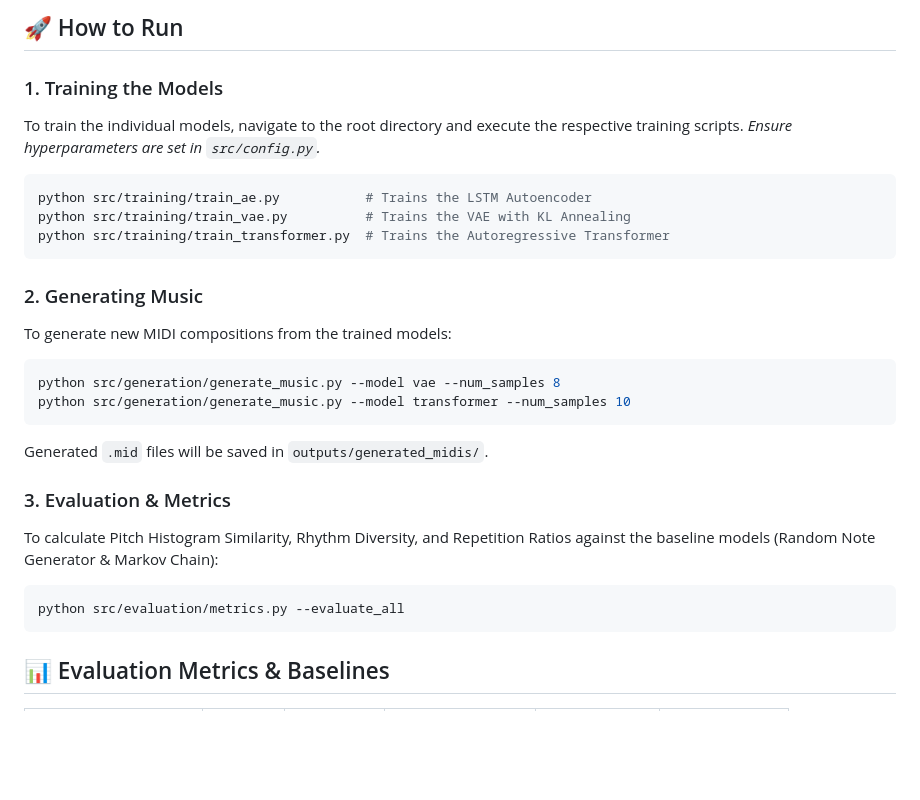
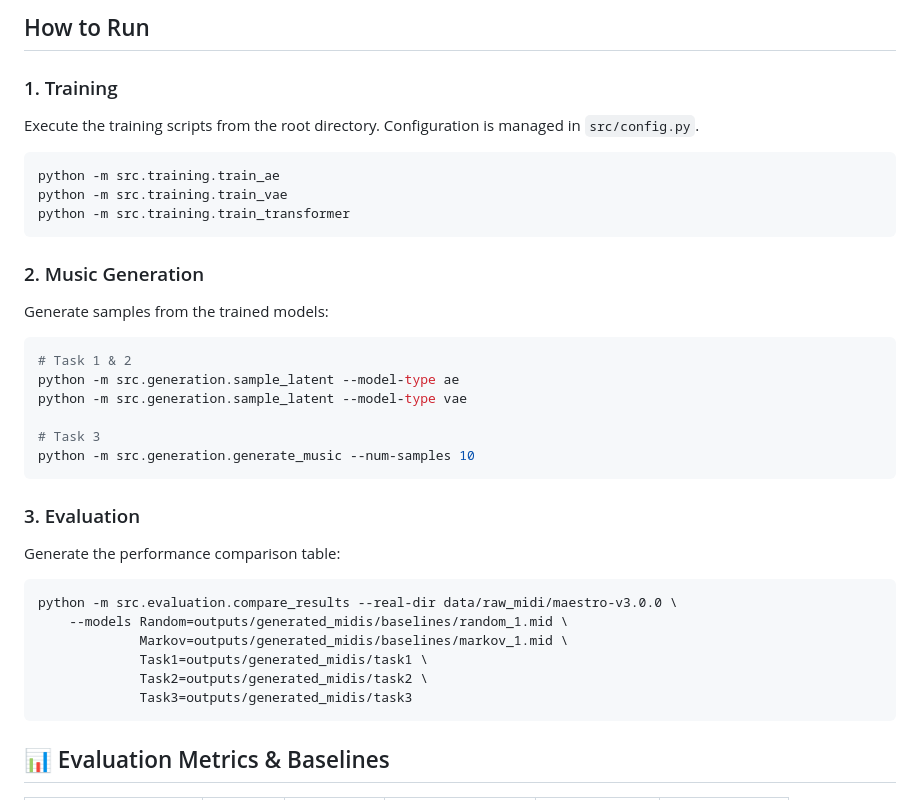
Before and after one commit to lubdhak7414/cse425-proj, a Markdown page: README.md, the part around one of its changes. GitHub-like rendering; blank space fills up the shorter version.

````diff
--- a/README.md
+++ b/README.md
@@ -80,28 +78,36 @@ python src/preprocessing/tokenizer.py   # For Task 3
 ```
 
-## 🚀 How to Run
+## How to Run
 
-### 1. Training the Models
-To train the individual models, navigate to the root directory and execute the respective training scripts. *Ensure hyperparameters are set in `src/config.py`.*
+### 1. Training
+Execute the training scripts from the root directory. Configuration is managed in `src/config.py`.
 
 ```bash
-python src/training/train_ae.py           # Trains the LSTM Autoencoder
-python src/training/train_vae.py          # Trains the VAE with KL Annealing
-python src/training/train_transformer.py  # Trains the Autoregressive Transformer
+python -m src.training.train_ae
+python -m src.training.train_vae
+python -m src.training.train_transformer
 ```
 
-### 2. Generating Music
-To generate new MIDI compositions from the trained models:
+### 2. Music Generation
+Generate samples from the trained models:
 ```bash
-python src/generation/generate_music.py --model vae --num_samples 8
-python src/generation/generate_music.py --model transformer --num_samples 10
+# Task 1 & 2
+python -m src.generation.sample_latent --model-type ae
+python -m src.generation.sample_latent --model-type vae
+
+# Task 3
+python -m src.generation.generate_music --num-samples 10
 ```
-Generated `.mid` files will be saved in `outputs/generated_midis/`.
 
-### 3. Evaluation & Metrics
-To calculate Pitch Histogram Similarity, Rhythm Diversity, and Repetition Ratios against the baseline models (Random Note Generator & Markov Chain):
+### 3. Evaluation
+Generate the performance comparison table:
 ```bash
-python src/evaluation/metrics.py --evaluate_all
+python -m src.evaluation.compare_results --real-dir data/raw_midi/maestro-v3.0.0 \
+    --models Random=outputs/generated_midis/baselines/random_1.mid \
+             Markov=outputs/generated_midis/baselines/markov_1.mid \
+             Task1=outputs/generated_midis/task1 \
+             Task2=outputs/generated_midis/task2 \
+             Task3=outputs/generated_midis/task3
 ```
 
 ## 📊 Evaluation Metrics & Baselines
````
Also changed, not shown: other parts of README.md (+45 -47 lines).
